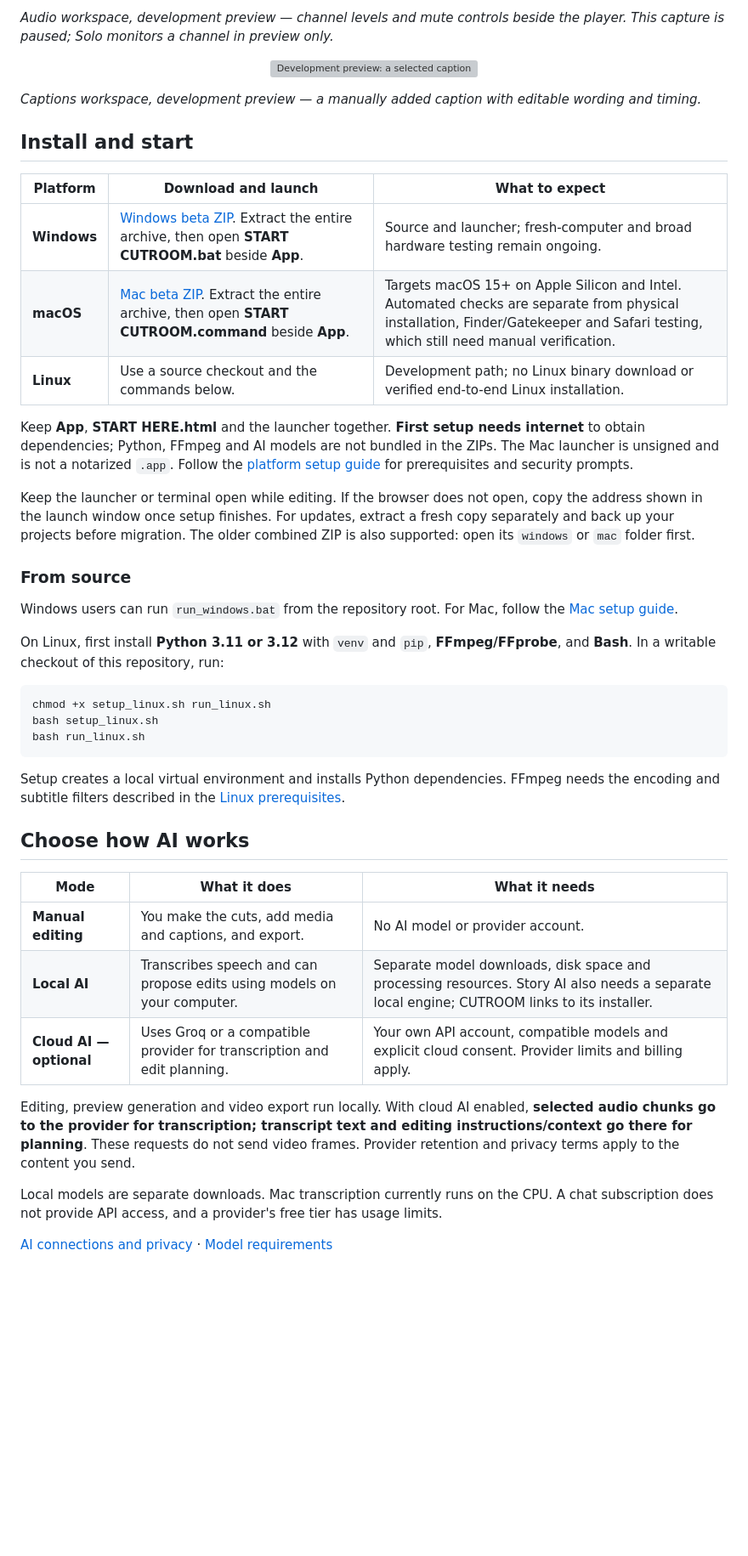
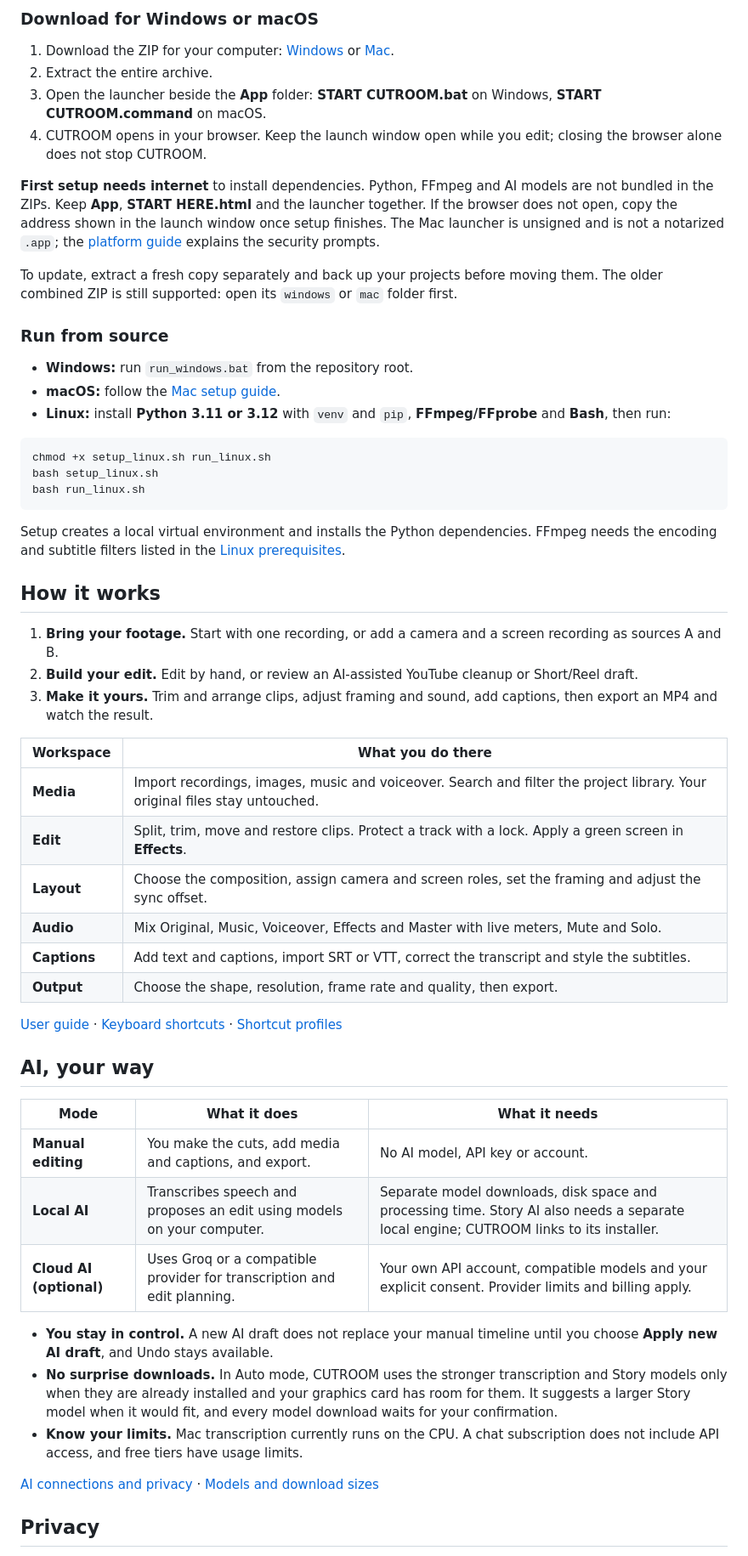
Before and after one commit to VanoPeradze/cutroom, a Markdown page: README.md, the part around one of its changes. Shown at 85% size. Rendered like a GitHub page; blank space fills up the shorter version; grey boxes are pictures that could not be loaded.

````diff
--- a/README.md
+++ b/README.md
@@ -54,29 +72,20 @@ The source is MIT-licensed, with no CUTROOM subscription or export watermark. Op
 
-*Audio workspace, development preview — channel levels and mute controls beside the player. This capture is paused; Solo monitors a channel in preview only.*
+### Download for Windows or macOS
 
-<p align="center">
-  <a href="https://github.com/VanoPeradze/cutroom/blob/master/docs/images/readme/development-captions-20261004.png"><img src="https://raw.githubusercontent.com/VanoPeradze/cutroom/master/docs/images/readme/development-captions-20261004.png" alt="Development preview: a selected caption with editable text, start and end times, position and style, visible in both the video and timeline" width="1200"></a>
-</p>
+1. Download the ZIP for your computer: [Windows](https://cutroom-studio.expo.app/downloads/CUTROOM-1.1-Beta-Windows.zip) or [Mac](https://cutroom-studio.expo.app/downloads/CUTROOM-1.1-Beta-Mac.zip).
+2. Extract the entire archive.
+3. Open the launcher beside the **App** folder: **START CUTROOM.bat** on Windows, **START CUTROOM.command** on macOS.
+4. CUTROOM opens in your browser. Keep the launch window open while you edit; closing the browser alone does not stop CUTROOM.
 
-*Captions workspace, development preview — a manually added caption with editable wording and timing.*
+**First setup needs internet** to install dependencies. Python, FFmpeg and AI models are not bundled in the ZIPs. Keep **App**, **START HERE.html** and the launcher together. If the browser does not open, copy the address shown in the launch window once setup finishes. The Mac launcher is unsigned and is not a notarized `.app`; the [platform guide](docs/PLATFORMS.md) explains the security prompts.
 
-## Install and start
+To update, extract a fresh copy separately and back up your projects before moving them. The older combined ZIP is still supported: open its `windows` or `mac` folder first.
 
-| Platform | Download and launch | What to expect |
-| --- | --- | --- |
-| **Windows** | [Windows beta ZIP](https://cutroom-studio.expo.app/downloads/CUTROOM-1.1-Beta-Windows.zip). Extract the entire archive, then open **START CUTROOM.bat** beside **App**. | Source and launcher; fresh-computer and broad hardware testing remain ongoing. |
-| **macOS** | [Mac beta ZIP](https://cutroom-studio.expo.app/downloads/CUTROOM-1.1-Beta-Mac.zip). Extract the entire archive, then open **START CUTROOM.command** beside **App**. | Targets macOS 15+ on Apple Silicon and Intel. Automated checks are separate from physical installation, Finder/Gatekeeper and Safari testing, which still need manual verification. |
-| **Linux** | Use a source checkout and the commands below. | Development path; no Linux binary download or verified end-to-end Linux installation. |
+### Run from source
 
-Keep **App**, **START HERE.html** and the launcher together. **First setup needs internet** to obtain dependencies; Python, FFmpeg and AI models are not bundled in the ZIPs. The Mac launcher is unsigned and is not a notarized `.app`. Follow the [platform setup guide](docs/PLATFORMS.md) for prerequisites and security prompts.
-
-Keep the launcher or terminal open while editing. If the browser does not open, copy the address shown in the launch window once setup finishes. For updates, extract a fresh copy separately and back up your projects before migration. The older combined ZIP is also supported: open its `windows` or `mac` folder first.
-
-### From source
-
-Windows users can run `run_windows.bat` from the repository root. For Mac, follow the [Mac setup guide](https://github.com/VanoPeradze/cutroom/blob/master/docs/MAC_BETA.md).
-
-On Linux, first install **Python 3.11 or 3.12** with `venv` and `pip`, **FFmpeg/FFprobe**, and **Bash**. In a writable checkout of this repository, run:
+- **Windows:** run `run_windows.bat` from the repository root.
+- **macOS:** follow the [Mac setup guide](https://github.com/VanoPeradze/cutroom/blob/master/docs/MAC_BETA.md).
+- **Linux:** install **Python 3.11 or 3.12** with `venv` and `pip`, **FFmpeg/FFprobe** and **Bash**, then run:
 
 ```sh
 chmod +x setup_linux.sh run_linux.sh
@@ -84,19 +93,38 @@ bash setup_linux.sh
 bash run_linux.sh
 ```
 
-Setup creates a local virtual environment and installs Python dependencies. FFmpeg needs the encoding and subtitle filters described in the [Linux prerequisites](docs/PLATFORMS.md#linux-source-based-development-path).
+Setup creates a local virtual environment and installs the Python dependencies. FFmpeg needs the encoding and subtitle filters listed in the [Linux prerequisites](docs/PLATFORMS.md#linux-source-based-development-path).
 
-## Choose how AI works
+## How it works
+
+1. **Bring your footage.** Start with one recording, or add a camera and a screen recording as sources A and B.
+2. **Build your edit.** Edit by hand, or review an AI-assisted YouTube cleanup or Short/Reel draft.
+3. **Make it yours.** Trim and arrange clips, adjust framing and sound, add captions, then export an MP4 and watch the result.
+
+| Workspace | What you do there |
+| --- | --- |
+| **Media** | Import recordings, images, music and voiceover. Search and filter the project library. Your original files stay untouched. |
+| **Edit** | Split, trim, move and restore clips. Protect a track with a lock. Apply a green screen in **Effects**. |
+| **Layout** | Choose the composition, assign camera and screen roles, set the framing and adjust the sync offset. |
+| **Audio** | Mix Original, Music, Voiceover, Effects and Master with live meters, Mute and Solo. |
+| **Captions** | Add text and captions, import SRT or VTT, correct the transcript and style the subtitles. |
+| **Output** | Choose the shape, resolution, frame rate and quality, then export. |
+
+[User guide](docs/USER_GUIDE_EN.md) · [Keyboard shortcuts](docs/KEYBOARD_SHORTCUTS.md) · [Shortcut profiles](docs/KEYBOARD_PROFILES.md)
+
+## AI, your way
 
 | Mode | What it does | What it needs |
 | --- | --- | --- |
-| **Manual editing** | You make the cuts, add media and captions, and export. | No AI model or provider account. |
-| **Local AI** | Transcribes speech and can propose edits using models on your computer. | Separate model downloads, disk space and processing resources. Story AI also needs a separate local engine; CUTROOM links to its installer. |
-| **Cloud AI — optional** | Uses Groq or a compatible provider for transcription and edit planning. | Your own API account, compatible models and explicit cloud consent. Provider limits and billing apply. |
+| **Manual editing** | You make the cuts, add media and captions, and export. | No AI model, API key or account. |
+| **Local AI** | Transcribes speech and proposes an edit using models on your computer. | Separate model downloads, disk space and processing time. Story AI also needs a separate local engine; CUTROOM links to its installer. |
+| **Cloud AI (optional)** | Uses Groq or a compatible provider for transcription and edit planning. | Your own API account, compatible models and your explicit consent. Provider limits and billing apply. |
 
-Editing, preview generation and video export run locally. With cloud AI enabled, **selected audio chunks go to the provider for transcription; transcript text and editing instructions/context go there for planning**. These requests do not send video frames. Provider retention and privacy terms apply to the content you send.
+- **You stay in control.** A new AI draft does not replace your manual timeline until you choose **Apply new AI draft**, and Undo stays available.
+- **No surprise downloads.** In Auto mode, CUTROOM uses the stronger transcription and Story models only when they are already installed and your graphics card has room for them. It suggests a larger Story model when it would fit, and every model download waits for your confirmation.
+- **Know your limits.** Mac transcription currently runs on the CPU. A chat subscription does not include API access, and free tiers have usage limits.
 
-Local models are separate downloads. Mac transcription currently runs on the CPU. A chat subscription does not provide API access, and a provider's free tier has usage limits.
+[AI connections and privacy](docs/AI_CONNECTIONS.md) · [Models and download sizes](docs/MODELS.md)
 
-[AI connections and privacy](docs/AI_CONNECTIONS.md) · [Model requirements](docs/MODELS.md)
+## Privacy
 
````
Also changed, not shown: other parts of README.md (+83 -40 lines), docs/images/readme/studio-audio-20261004.png (added), docs/images/readme/studio-edit-20261004.png (added), docs/images/readme/studio-home-20261004.png (added), docs/images/readme/studio-output-20261004.png (added), 1 other file.
